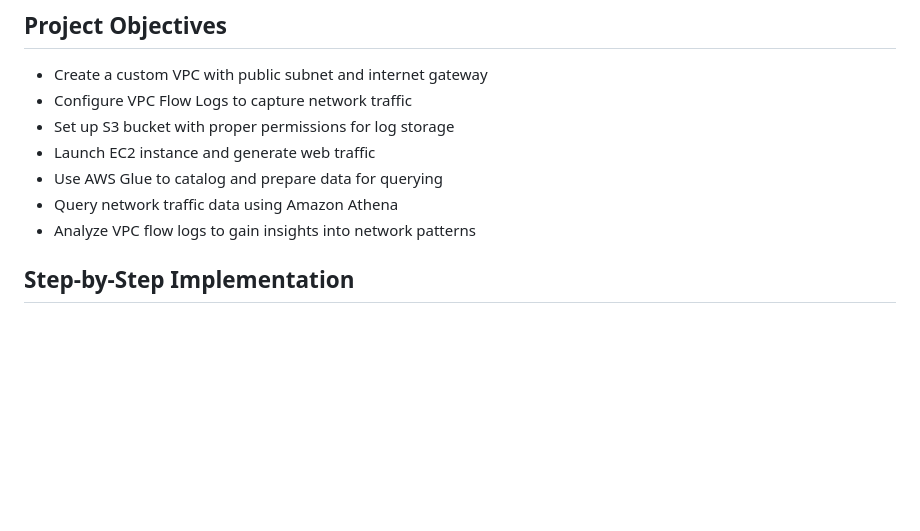
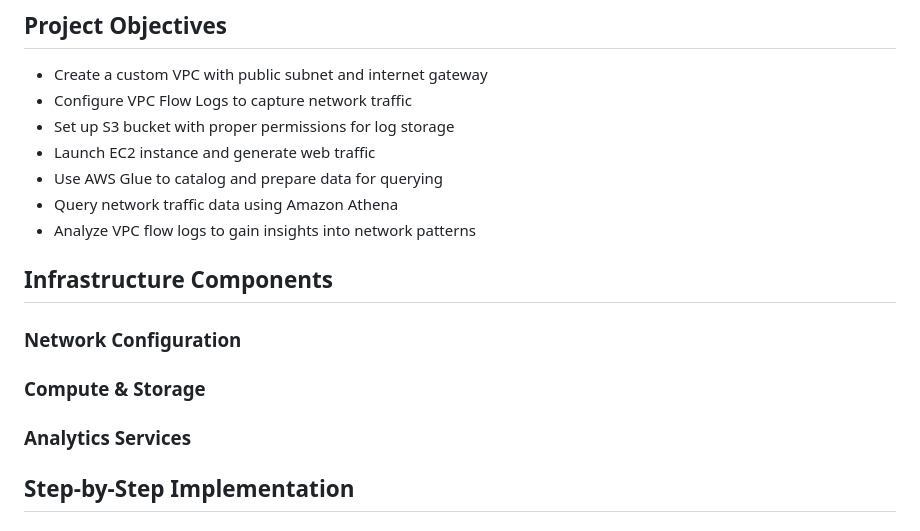
Before and after one commit to estherdomfeh213/AmaliTech-AWS-Journey-2026, a Markdown page: vpc-flow-logs-athena-analysis/README.md, the part around the change. Drawn GitHub-style; blank space fills up the shorter version.

Commit message:
doc: update readme

```diff
--- a/vpc-flow-logs-athena-analysis/README.md
+++ b/vpc-flow-logs-athena-analysis/README.md
@@ -15,6 +15,13 @@ A comprehensive project demonstrating how to capture, store, and analyze VPC net
 - Use AWS Glue to catalog and prepare data for querying
 - Query network traffic data using Amazon Athena
 - Analyze VPC flow logs to gain insights into network patterns
+
+##  Infrastructure Components
+### Network Configuration
+### Compute & Storage
+### Analytics Services
+
+
 
 
 ## Step-by-Step Implementation
```
